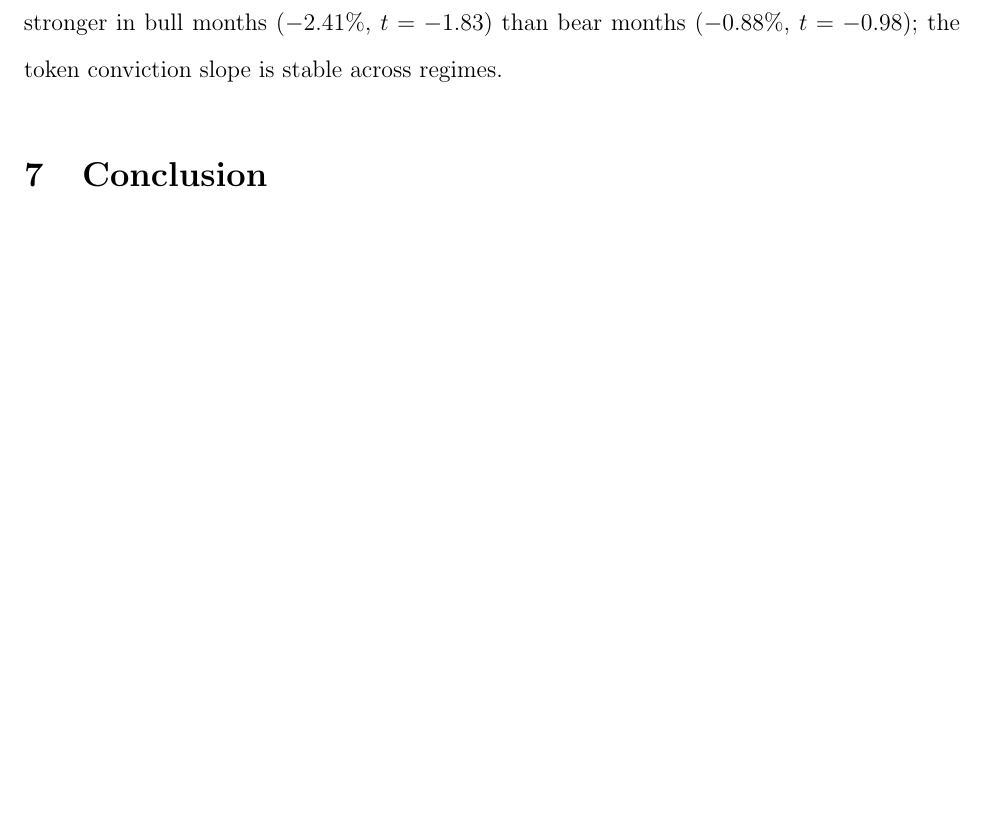
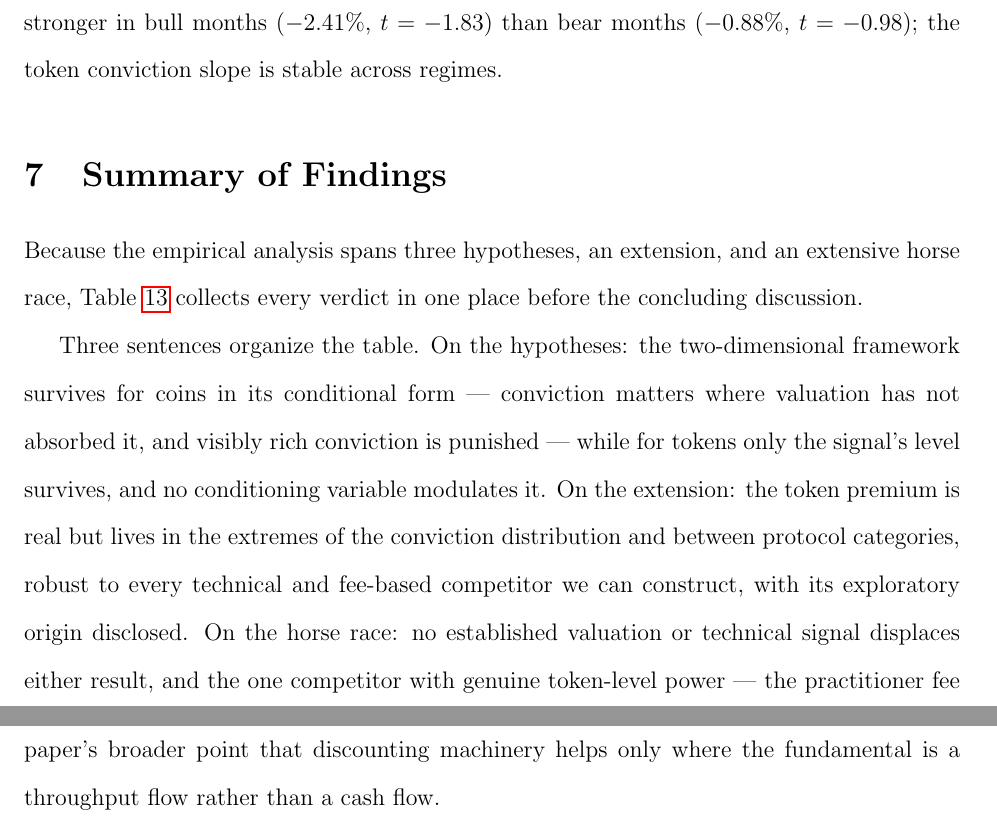
Before and after one commit to moazzamkhoja/AFA_2027_QTM_Crypto, a LaTeX paper (05_paper/main.tex): part of page 38 of 43 before the commit and two parts of pages 38 and 39 of 45 after it, the two joined at a grey line, cut so that both start at the same text, the shorter picture padded with empty space. The pictures show the PDF file 05_paper/main.pdf that the author committed with the source.

Commit message:
Add Section 7 Summary of Findings: scorecard table (hypotheses / extension / horse race) before Conclusion; roadmap updated

```diff
--- a/05_paper/main.tex
+++ b/05_paper/main.tex
@@ -1464,3 +1465,23 @@ and mildly stronger in bull months ($-2.41\%$, $t=-1.83$) than bear months
 
 %=============================================================
 \FloatBarrier
+%=============================================================
+\section{Summary of Findings}
+\label{sec:summary}
+%=============================================================
+
+Because the empirical analysis spans three hypotheses, an extension, and an extensive
+horse race, Table~\ref{tab:scorecard} collects every verdict in one place before the
+concluding discussion.
+
+\begin{table}[ht]
+\centering
+\caption{Summary of Findings}
+\label{tab:scorecard}
+\footnotesize
+\setlength{\tabcolsep}{4pt}
+\begin{tabular}{p{4.1cm}p{5.1cm}p{5.6cm}}
+\toprule
+Test & Verdict & Key evidence \\
+\midrule
+\multicolumn{3}{l}{\textit{Hypotheses}} \\
@@ -1466,0 +1494 @@ and mildly stronger in bull months ($-2.41\%$, $t=-1.83$) than bear months
+\midrule
@@ -1466,0 +1499,2 @@ and mildly stronger in bull months ($-2.41\%$, $t=-1.83$) than bear months
+\midrule
+\multicolumn{3}{l}{\textit{Horse race}} \\
@@ -1467,3 +1504,21 @@ and mildly stronger in bull months ($-2.41\%$, $t=-1.83$) than bear months
+\bottomrule
+\end{tabular}
+\end{table}
+
+Three sentences organize the table. On the hypotheses: the two-dimensional framework
+survives for coins in its conditional form --- conviction matters where valuation has
+not absorbed it, and visibly rich conviction is punished --- while for tokens only the
+signal's level survives, and no conditioning variable modulates it. On the extension:
+the token premium is real but lives in the extremes of the conviction distribution and
+between protocol categories, robust to every technical and fee-based competitor we can
+construct, with its exploratory origin disclosed. On the horse race: no established
+valuation or technical signal displaces either result, and the one competitor with
+genuine token-level power --- the practitioner fee multiple --- is itself a level
+effect that dies under its own DCF refinement, reinforcing the paper's broader point
+that discounting machinery helps only where the fundamental is a throughput flow
+rather than a cash flow.
+
+\FloatBarrier
 \section{Conclusion}
 \label{sec:conclusion}
 %=============================================================
```
Also changed, not shown: 05_paper/main.pdf, 05_paper/main.tex (16 more changed lines).
